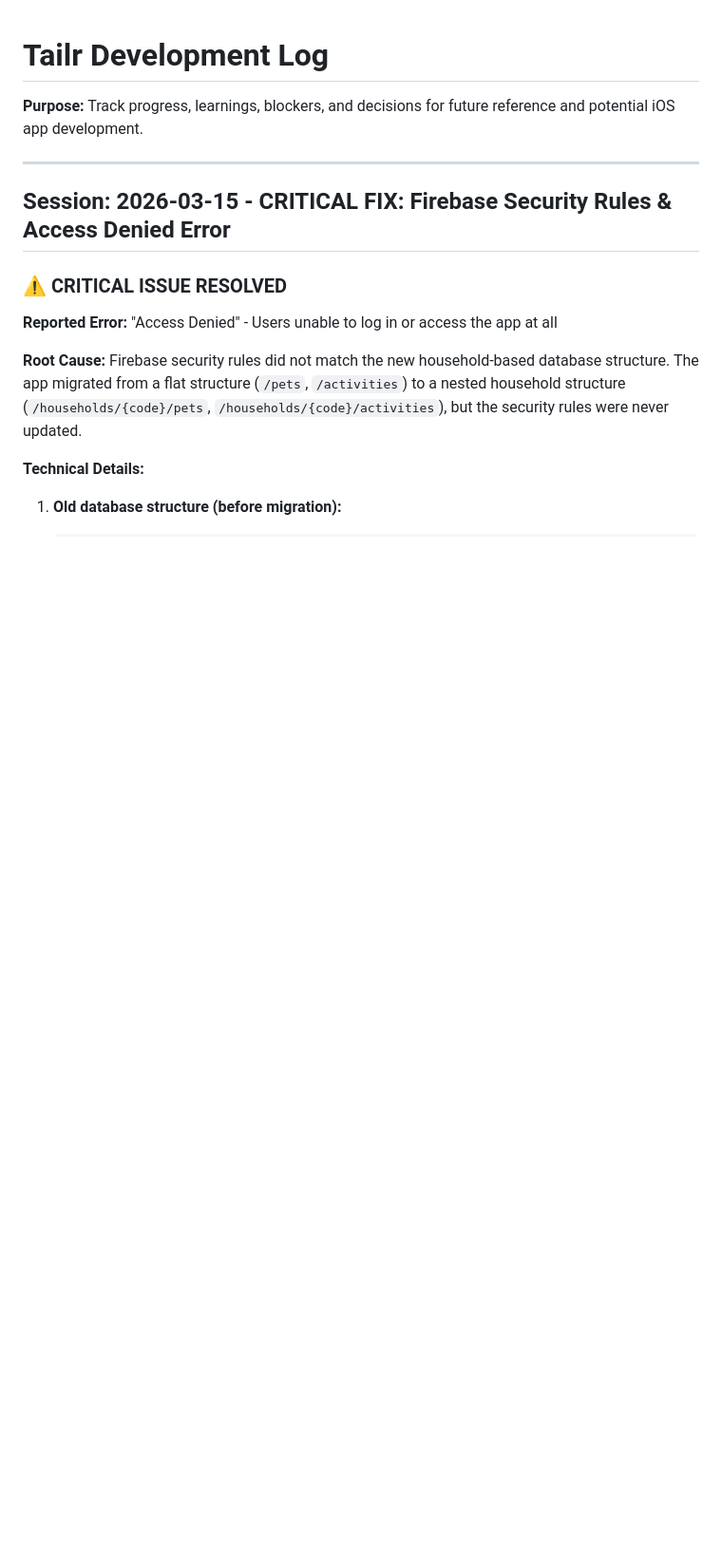
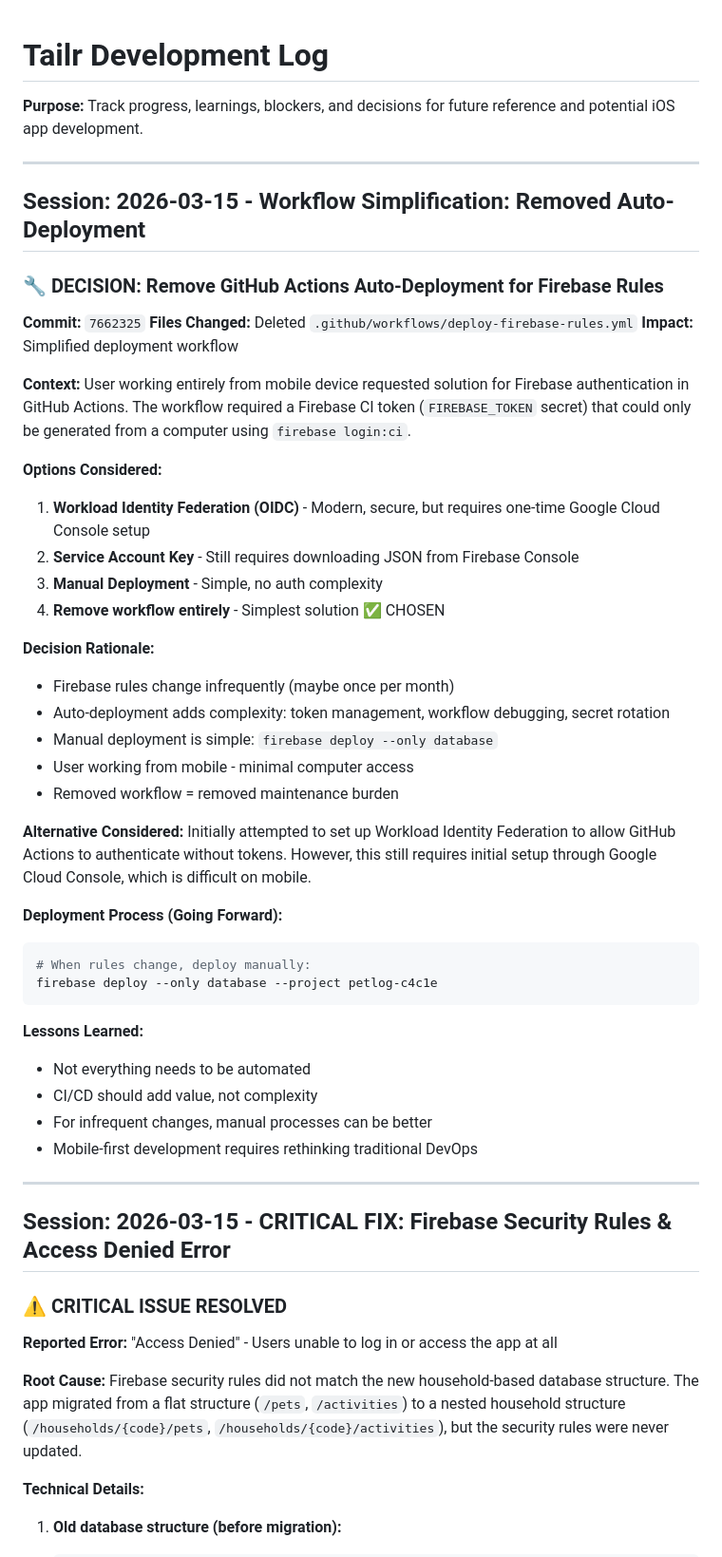
Before and after one commit to tpgordon8/Pet-App, a Markdown page: DEVLOG.md, the part around the change. Shown at 95% size. Drawn GitHub-style; blank space fills up the shorter version.

Commit message:
Docs: Update documentation for workflow removal
Track removal of auto-deployment workflow and rationale.

https://claude.ai/code/session_017CfZdSweXvYneu5A49hDE3

````diff
--- a/DEVLOG.md
+++ b/DEVLOG.md
@@ -1,6 +1,47 @@
 # Tailr Development Log
 
 **Purpose:** Track progress, learnings, blockers, and decisions for future reference and potential iOS app development.
+
+---
+
+## Session: 2026-03-15 - Workflow Simplification: Removed Auto-Deployment
+
+### 🔧 DECISION: Remove GitHub Actions Auto-Deployment for Firebase Rules
+
+**Commit:** `7662325`
+**Files Changed:** Deleted `.github/workflows/deploy-firebase-rules.yml`
+**Impact:** Simplified deployment workflow
+
+**Context:**
+User working entirely from mobile device requested solution for Firebase authentication in GitHub Actions. The workflow required a Firebase CI token (`FIREBASE_TOKEN` secret) that could only be generated from a computer using `firebase login:ci`.
+
+**Options Considered:**
+1. **Workload Identity Federation (OIDC)** - Modern, secure, but requires one-time Google Cloud Console setup
+2. **Service Account Key** - Still requires downloading JSON from Firebase Console
+3. **Manual Deployment** - Simple, no auth complexity
+4. **Remove workflow entirely** - Simplest solution ✅ CHOSEN
+
+**Decision Rationale:**
+- Firebase rules change infrequently (maybe once per month)
+- Auto-deployment adds complexity: token management, workflow debugging, secret rotation
+- Manual deployment is simple: `firebase deploy --only database`
+- User working from mobile - minimal computer access
+- Removed workflow = removed maintenance burden
+
+**Alternative Considered:**
+Initially attempted to set up Workload Identity Federation to allow GitHub Actions to authenticate without tokens. However, this still requires initial setup through Google Cloud Console, which is difficult on mobile.
+
+**Deployment Process (Going Forward):**
+```bash
+# When rules change, deploy manually:
+firebase deploy --only database --project petlog-c4c1e
+```
+
+**Lessons Learned:**
+- Not everything needs to be automated
+- CI/CD should add value, not complexity
+- For infrequent changes, manual processes can be better
+- Mobile-first development requires rethinking traditional DevOps
 
 ---
 
````
Also changed, not shown: PROGRESS.md (+24 -2 lines).
